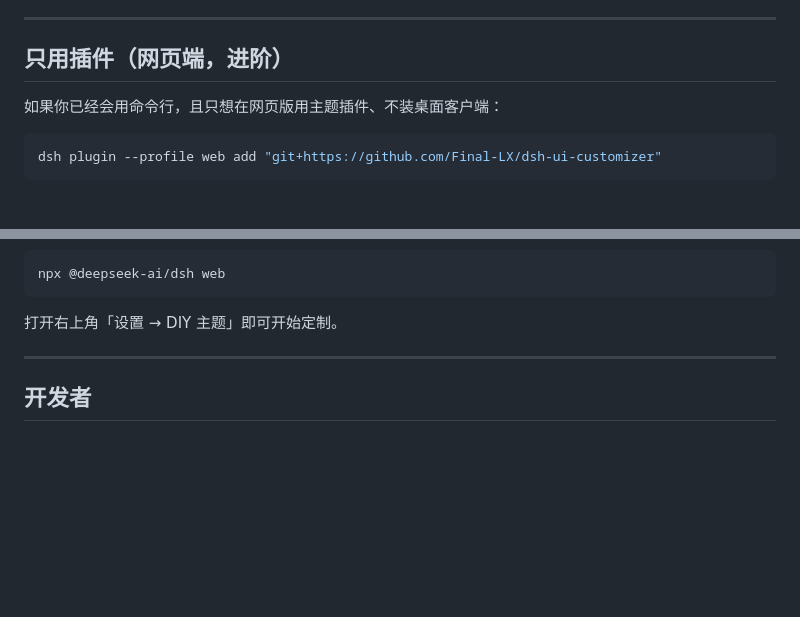
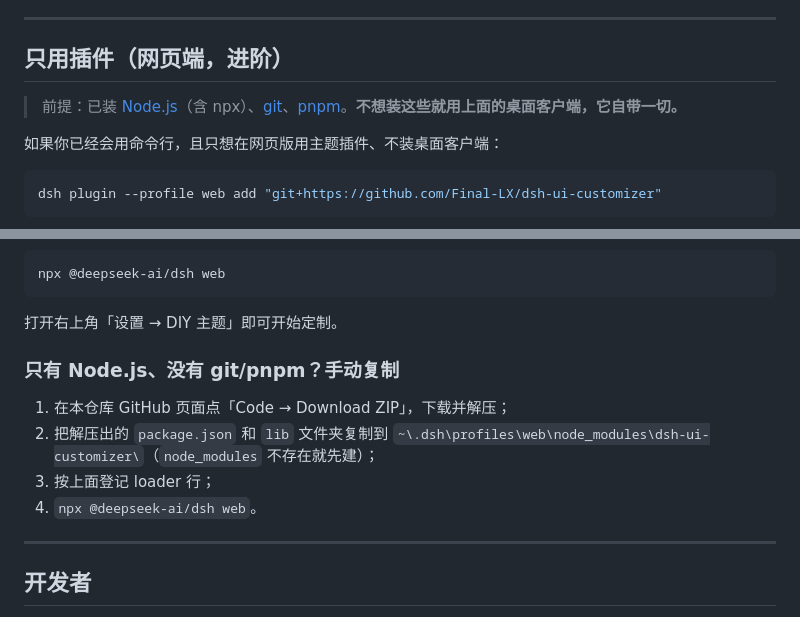
Before and after one commit to Final-LX/dsh-ui-customizer, a Markdown page: README.md, 2 parts joined by grey strips. Rendered like a GitHub page; blank space fills up the shorter version.

Commit message:
docs: state web-only prerequisites + add no-git/pnpm manual-copy fallback

````diff
--- a/README.md
+++ b/README.md
@@ -65,6 +65,8 @@
 
 ## 只用插件（网页端，进阶）
 
+> 前提：已装 [Node.js](https://nodejs.org)（含 npx）、[git](https://git-scm.com)、[pnpm](https://pnpm.io)。**不想装这些就用上面的桌面客户端，它自带一切。**
+
 如果你已经会用命令行，且只想在网页版用主题插件、不装桌面客户端：
 
 ```powershell
@@ -84,6 +86,13 @@ npx @deepseek-ai/dsh web
 ```
 
 打开右上角「设置 → DIY 主题」即可开始定制。
+
+### 只有 Node.js、没有 git/pnpm？手动复制
+
+1. 在本仓库 GitHub 页面点「Code → Download ZIP」，下载并解压；
+2. 把解压出的 `package.json` 和 `lib` 文件夹复制到 `~\.dsh\profiles\web\node_modules\dsh-ui-customizer\`（`node_modules` 不存在就先建）；
+3. 按上面登记 loader 行；
+4. `npx @deepseek-ai/dsh web`。
 
 ---
 
````
